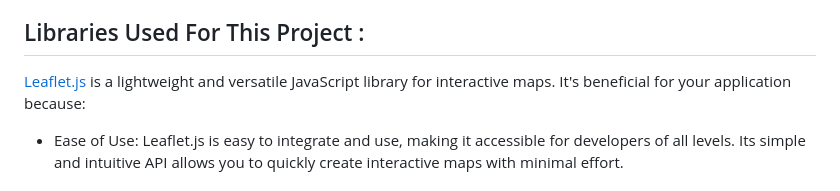
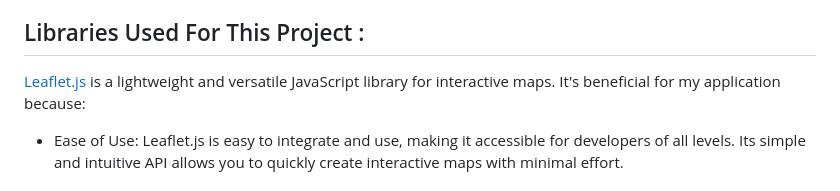
Before and after one commit to Sia241/Local-Explorer, a Markdown page: README.md, the part around the change. Rendered like a GitHub page.

```diff
--- a/README.md
+++ b/README.md
@@ -59,7 +59,7 @@ I opted for the second challenge as it presents an enticing level of complexity.
 - Image Retrieval: Additionally, the Serper API provides functionality for retrieving relevant images based on search queries. In my application, this feature is utilized to fetch images related to the suggested activities. These images enhance the user experience by providing visual context for the recommended activities, making them more appealing and informative.
 
 ## Libraries Used For This Project :
-[Leaflet.js](https://leafletjs.com/) is a lightweight and versatile JavaScript library for interactive maps. It's beneficial for your application because:
+[Leaflet.js](https://leafletjs.com/) is a lightweight and versatile JavaScript library for interactive maps. It's beneficial for my application because:
 
 - Ease of Use: Leaflet.js is easy to integrate and use, making it accessible for developers of all levels. Its simple and intuitive API allows you to quickly create interactive maps with minimal effort.
 
```
